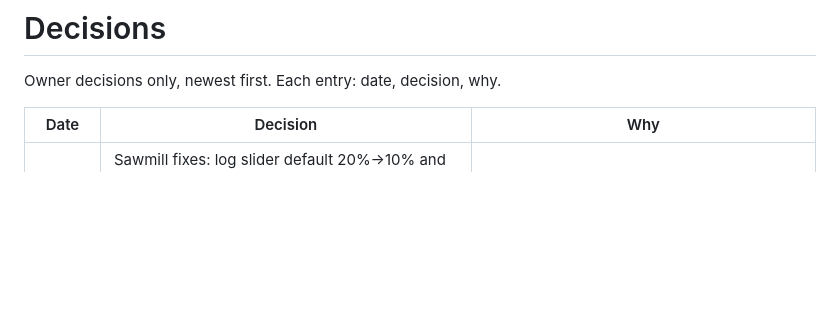
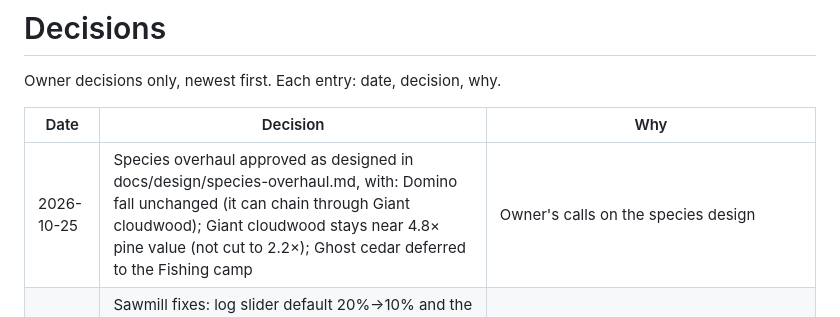
Before and after one commit to BigFable/outpost-company, a Markdown page: DECISIONS.md, the part around the change. Drawn GitHub-style; blank space fills up the shorter version.

Commit message:
Record owner decisions on the species overhaul
Co-Authored-By: Claude Opus 5.5 <noreply@anthropic.com>
Claude-Session: https://claude.ai/code/session_019j6LhHgY2r7JsabFdYjjDT

```diff
--- a/DECISIONS.md
+++ b/DECISIONS.md
@@ -4,6 +4,7 @@ Owner decisions only, newest first. Each entry: date, decision, why.
 
 | Date | Decision | Why |
 | --- | --- | --- |
+| 2026-10-25 | Species overhaul approved as designed in docs/design/species-overhaul.md, with: Domino fall unchanged (it can chain through Giant cloudwood); Giant cloudwood stays near 4.8× pine value (not cut to 2.2×); Ghost cedar deferred to the Fishing camp | Owner's calls on the species design |
 | 2026-10-24 | Sawmill fixes: log slider default 20%→10% and the mill pays half price for logs it takes; more amber pitch (buck finds base chance .2→.35, idle .02→.06/min); easier special orders (Admiralty 24 spars + 4 pitch → 16 + 2; Caulk 10 pitch → 6). Special-order bonus cap stays at 25% | Balance check of the Sawmill build: the slider cut idle run-2 speed-up to 15%; pitch made orders nearly unfillable; the 35% cap never binds |
 | 2026-10-24 | Before round 2: fix the Steam Camp cash trap (pushing to Steam Camp always lists a tract priced at or under half the push price), add a mid-game delivery achievement around 2M bd ft (~$10K), and trim haul bonuses to about 60% (full load +25%→+15%, under par +10–30%→+6–18%) | Balance check of the playtest 1 fixes: up to 21 min stuck without timber after a windfall push; haul pay pulled big achievements into the first minutes of run 2 |
 | 2026-10-24 | Domino fall stays as playtesters have it; its balancing is cut short | Owner: more playtesting first |
```
